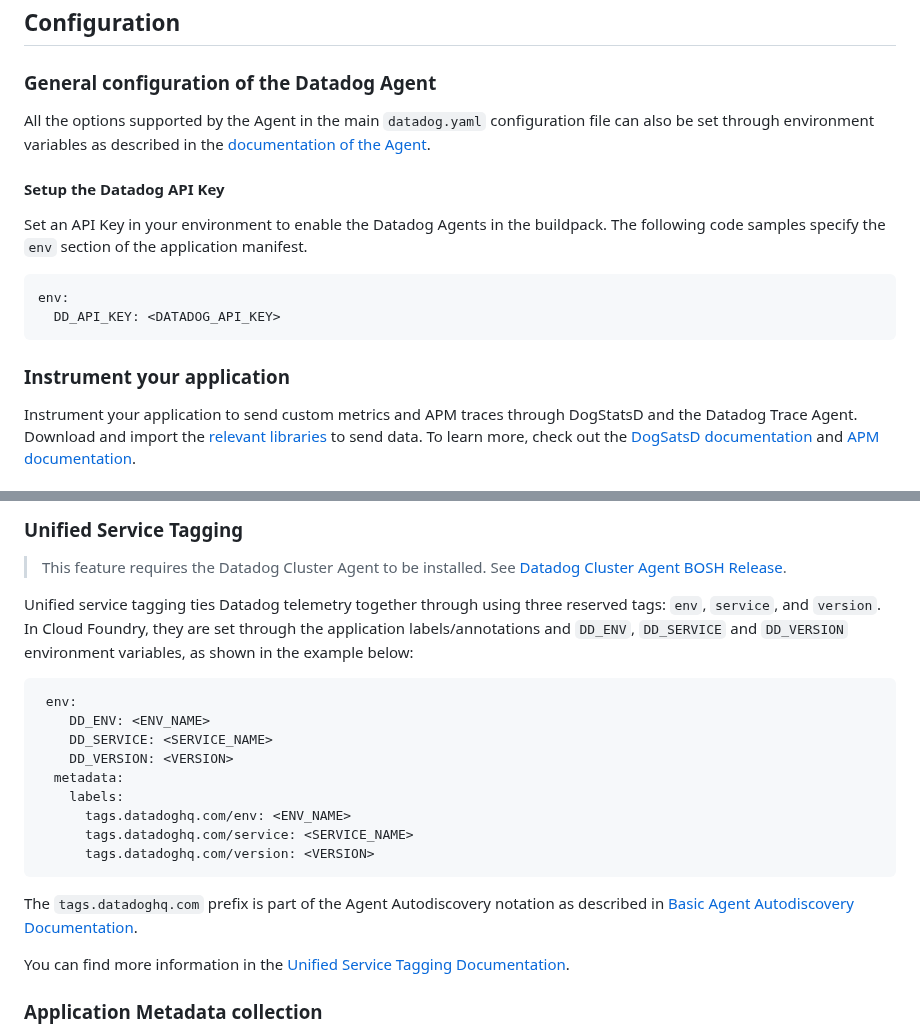
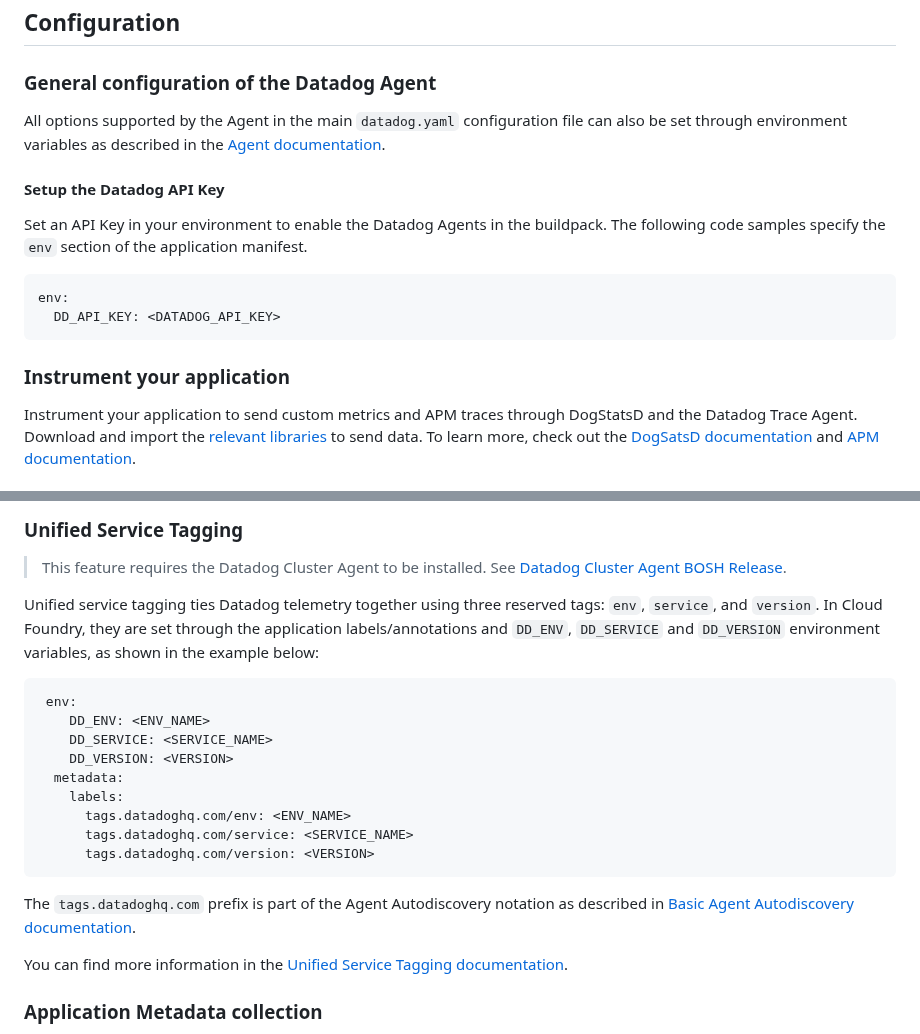
Before and after one commit to DataDog/datadog-cloudfoundry-buildpack, a Markdown page: README.md, 2 parts joined by grey strips. Drawn GitHub-style.

Commit message:
Apply suggestions from code review
Co-authored-by: Heston Hoffman <hestonhoffman@gmail.com>

````diff
--- a/README.md
+++ b/README.md
@@ -26,7 +26,7 @@ Once it is available in your Cloud Foundry environment, configure your applicati
 ## Configuration
 
 ### General configuration of the Datadog Agent
-All the options supported by the Agent in the main `datadog.yaml` configuration file can also be set through environment variables as described in the [documentation of the Agent][5].
+All options supported by the Agent in the main `datadog.yaml` configuration file can also be set through environment variables as described in the [Agent documentation][5].
 
 #### Setup the Datadog API Key
 
@@ -38,6 +38,7 @@ env:
 ```
 
 ### Instrument your application
+
 Instrument your application to send custom metrics and APM traces through DogStatsD and the Datadog Trace Agent.
 Download and import the [relevant libraries][6] to send data. To learn more, check out the [DogSatsD documentation][7] and [APM documentation][8].
 
@@ -89,7 +90,7 @@ env:
 > This feature requires the Datadog Cluster Agent to be installed.
 See [Datadog Cluster Agent BOSH Release](https://github.com/DataDog/datadog-cluster-agent-boshrelease).
 
-Unified service tagging ties Datadog telemetry together through using three reserved tags: `env`, `service`, and `version`. In Cloud Foundry, they are set through the application labels/annotations and `DD_ENV`, `DD_SERVICE` and `DD_VERSION` environment variables, as shown in the example below:
+Unified service tagging ties Datadog telemetry together using three reserved tags: `env`, `service`, and `version`. In Cloud Foundry, they are set through the application labels/annotations and `DD_ENV`, `DD_SERVICE` and `DD_VERSION` environment variables, as shown in the example below:
 
 ```yaml
  env:
@@ -103,9 +104,9 @@ Unified service tagging ties Datadog telemetry together through using three rese
       tags.datadoghq.com/version: <VERSION>
 ```
 
-The `tags.datadoghq.com` prefix is part of the Agent Autodiscovery notation as described in [Basic Agent Autodiscovery Documentation](https://docs.datadoghq.com/getting_started/containers/autodiscovery).
+The `tags.datadoghq.com` prefix is part of the Agent Autodiscovery notation as described in [Basic Agent Autodiscovery documentation](https://docs.datadoghq.com/getting_started/containers/autodiscovery).
 
-You can find more information in the [Unified Service Tagging Documentation](https://docs.datadoghq.com/getting_started/tagging/unified_service_tagging).
+You can find more information in the [Unified Service Tagging documentation](https://docs.datadoghq.com/getting_started/tagging/unified_service_tagging).
 
 ### Application Metadata collection
 
````
